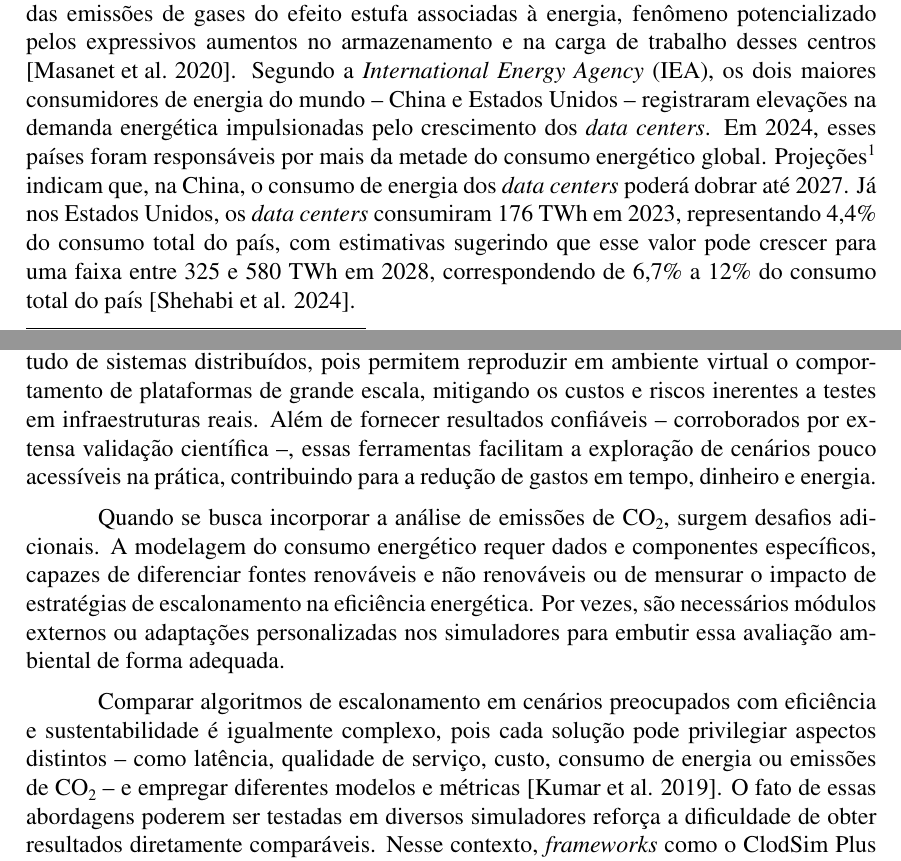
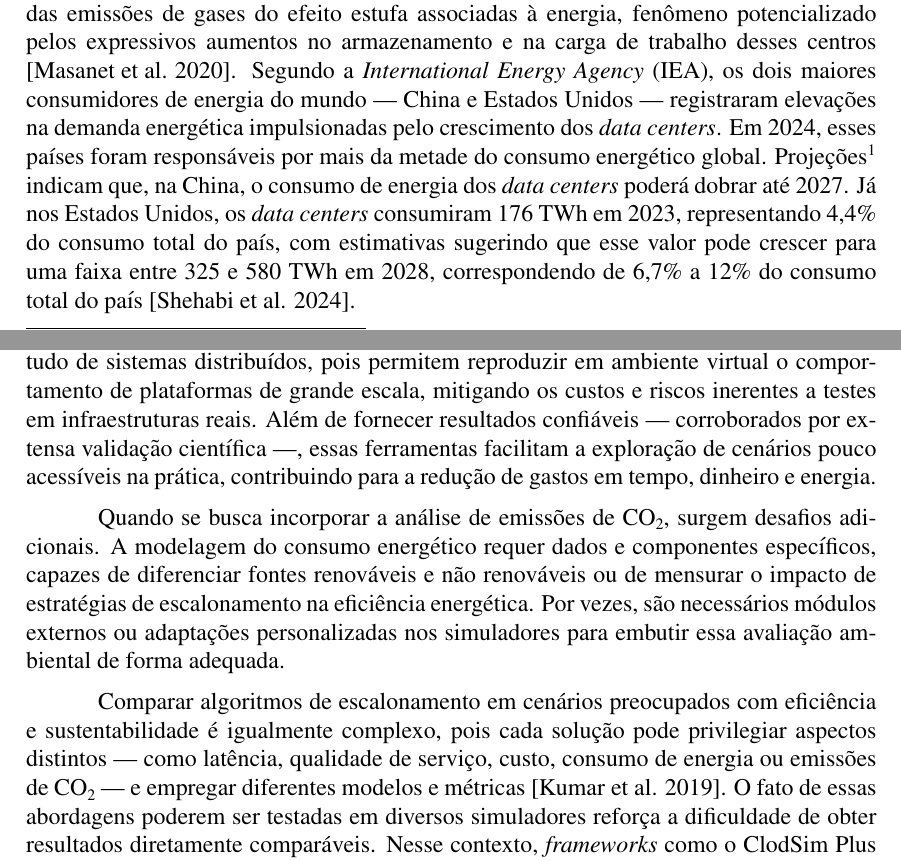
Before and after one commit to GuilhermeFernandes01/erad-sp-2025, a LaTeX paper (main.tex): two parts of pages 1 and 2 of 4, joined at a grey line, cut so that both start at the same text. Compiled offline with pdfLaTeX.

Commit message:
corrige travessões

```diff
--- a/main.tex
+++ b/main.tex
@@ -48,7 +48,7 @@ O crescente uso de \textit{data centers} geodistribuídos impulsiona a capacidad
 
 
 \section{Introdução}
-Atualmente, os \textit{data centers} representam aproximadamente 2\% do consumo energético global e, juntamente com as redes de transmissão de dados, respondem por cerca de 1\% das emissões de gases do efeito estufa associadas à energia, fenômeno potencializado pelos expressivos aumentos no armazenamento e na carga de trabalho desses centros \cite{masanet:20}. Segundo a \textit{International Energy Agency} (IEA), os dois maiores consumidores de energia do mundo -- China e Estados Unidos -- registraram elevações na demanda energética impulsionadas pelo crescimento dos \textit{data centers}. Em 2024, esses países foram responsáveis por mais da metade do consumo energético global. Projeções\footnote{https://www.iea.org/reports/electricity-2025} indicam que, na China, o consumo de energia dos \textit{data centers} poderá dobrar até 2027. Já nos Estados Unidos, os \textit{data centers} consumiram 176 TWh em 2023, representando 4,4\% do consumo total do país, com estimativas sugerindo que esse valor pode crescer para uma faixa entre 325 e 580 TWh em 2028, correspondendo de 6,7\% a 12\% do consumo total do país \cite{shehabi:24}.
+Atualmente, os \textit{data centers} representam aproximadamente 2\% do consumo energético global e, juntamente com as redes de transmissão de dados, respondem por cerca de 1\% das emissões de gases do efeito estufa associadas à energia, fenômeno potencializado pelos expressivos aumentos no armazenamento e na carga de trabalho desses centros \cite{masanet:20}. Segundo a \textit{International Energy Agency} (IEA), os dois maiores consumidores de energia do mundo --- China e Estados Unidos --- registraram elevações na demanda energética impulsionadas pelo crescimento dos \textit{data centers}. Em 2024, esses países foram responsáveis por mais da metade do consumo energético global. Projeções\footnote{https://www.iea.org/reports/electricity-2025} indicam que, na China, o consumo de energia dos \textit{data centers} poderá dobrar até 2027. Já nos Estados Unidos, os \textit{data centers} consumiram 176 TWh em 2023, representando 4,4\% do consumo total do país, com estimativas sugerindo que esse valor pode crescer para uma faixa entre 325 e 580 TWh em 2028, correspondendo de 6,7\% a 12\% do consumo total do país \cite{shehabi:24}.
 
 Uma estratégia promissora para mitigar as emissões de gases do efeito estufa nos \textit{data centers} consiste no desenvolvimento de algoritmos de escalonamento eficientes, voltados para a minimização dessas emissões. Para tal, simuladores são amplamente utilizados, pois oferecem uma plataforma controlada que possibilita a modelagem precisa do comportamento dos sistemas. Essa abordagem permite testar diferentes cenários e configurações, avaliando o impacto de diversos algoritmos de escalonamento e facilitando a implementação de melhorias que otimizem o desempenho e a sustentabilidade das instalações.
 
@@ -58,11 +58,11 @@ Diante desse contexto, este trabalho propõe a realização de experimentos com
 
 Uma VM é um ambiente virtualizado criado pelo hipervisor, também conhecido como monitor de máquina virtual (VMM). O VMM gerencia os recursos físicos do sistema anfitrião (a máquina física) e provisiona vários ambientes virtuais independentes, denominados convidados. Dessa forma, a VM atua como uma duplicata isolada e eficiente de uma máquina real, permitindo a execução de sistemas operacionais e aplicações de forma independente e segura, além de evitar conflitos de recursos, como a alocação simultânea da mesma região de memória \cite{popek:74}. A virtualização relaxa as restrições de \textit{hardware}, amplia a flexibilidade do sistema e possibilita maior escalabilidade, facilitando o gerenciamento e o provisionamento de recursos em resposta às demandas dinâmicas da computação moderna \cite{buyya:13}.
 
-Os simuladores, por sua vez, constituem uma ferramenta fundamental para o estudo de sistemas distribuídos, pois permitem reproduzir em ambiente virtual o comportamento de plataformas de grande escala, mitigando os custos e riscos inerentes a testes em infraestruturas reais. Além de fornecer resultados confiáveis -- corroborados por extensa validação científica --, essas ferramentas facilitam a exploração de cenários pouco acessíveis na prática, contribuindo para a redução de gastos em tempo, dinheiro e energia.
+Os simuladores, por sua vez, constituem uma ferramenta fundamental para o estudo de sistemas distribuídos, pois permitem reproduzir em ambiente virtual o comportamento de plataformas de grande escala, mitigando os custos e riscos inerentes a testes em infraestruturas reais. Além de fornecer resultados confiáveis --- corroborados por extensa validação científica ---, essas ferramentas facilitam a exploração de cenários pouco acessíveis na prática, contribuindo para a redução de gastos em tempo, dinheiro e energia.
 
 Quando se busca incorporar a análise de emissões de \ch{CO2}, surgem desafios adicionais. A modelagem do consumo energético requer dados e componentes específicos, capazes de diferenciar fontes renováveis e não renováveis ou de mensurar o impacto de estratégias de escalonamento na eficiência energética. Por vezes, são necessários módulos externos ou adaptações personalizadas nos simuladores para embutir essa avaliação ambiental de forma adequada.
 
-Comparar algoritmos de escalonamento em cenários preocupados com eficiência e sustentabilidade é igualmente complexo, pois cada solução pode privilegiar aspectos distintos -- como latência, qualidade de serviço, custo, consumo de energia ou emissões de \ch{CO2} -- e empregar diferentes modelos e métricas \cite{kumar:19}. O fato de essas abordagens poderem ser testadas em diversos simuladores reforça a dificuldade de obter resultados diretamente comparáveis. Nesse contexto, \textit{frameworks} como o ClodSim Plus \cite{silva:17} oferecem uma base flexível, centrada em aplicações distribuídas, que pode ser expandida com módulos de análise de emissões. Essa arquitetura facilita a exploração de novas estratégias voltadas à otimização de recursos e à redução de impactos ambientais em \textit{data centers}.
+Comparar algoritmos de escalonamento em cenários preocupados com eficiência e sustentabilidade é igualmente complexo, pois cada solução pode privilegiar aspectos distintos --- como latência, qualidade de serviço, custo, consumo de energia ou emissões de \ch{CO2} --- e empregar diferentes modelos e métricas \cite{kumar:19}. O fato de essas abordagens poderem ser testadas em diversos simuladores reforça a dificuldade de obter resultados diretamente comparáveis. Nesse contexto, \textit{frameworks} como o ClodSim Plus \cite{silva:17} oferecem uma base flexível, centrada em aplicações distribuídas, que pode ser expandida com módulos de análise de emissões. Essa arquitetura facilita a exploração de novas estratégias voltadas à otimização de recursos e à redução de impactos ambientais em \textit{data centers}.
 
 \section{Metodologia e resultados preliminares}
 
```
Also changed, not shown: main.tex (2 more changed lines).
